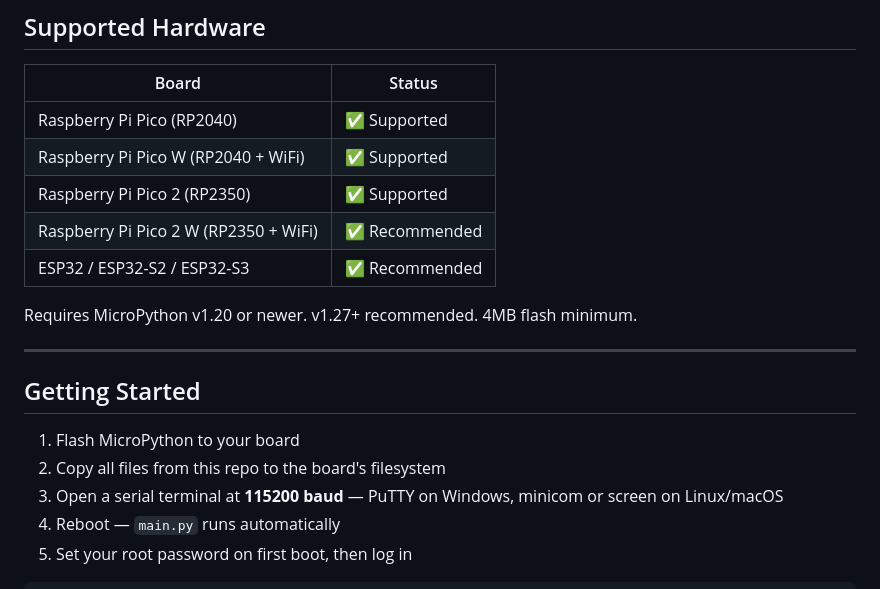
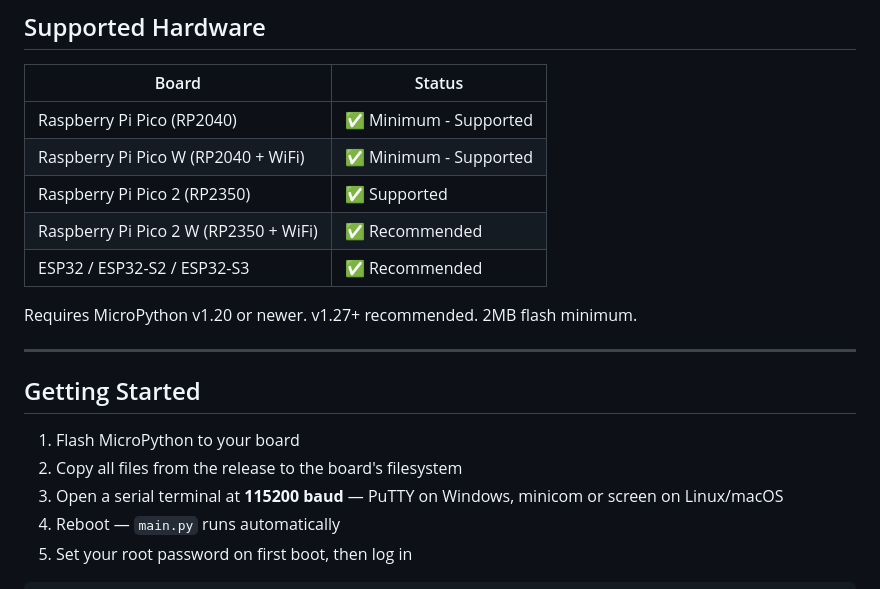
Before and after one commit to dash1101/RPCortex, a Markdown page: README.md, the part around the change. Drawn GitHub-style.

Commit message:
Revise hardware support and memory requirements
Updated hardware support status and flash memory requirements.

```diff
--- a/README.md
+++ b/README.md
@@ -52,20 +52,20 @@ It's not trying to be Linux. It's a $4 microcontroller running MicroPython. But
 
 | Board | Status |
 |-------|--------|
-| Raspberry Pi Pico (RP2040) | ✅ Supported |
-| Raspberry Pi Pico W (RP2040 + WiFi) | ✅ Supported |
+| Raspberry Pi Pico (RP2040) | ✅ Minimum - Supported |
+| Raspberry Pi Pico W (RP2040 + WiFi) | ✅ Minimum - Supported |
 | Raspberry Pi Pico 2 (RP2350) | ✅ Supported |
 | Raspberry Pi Pico 2 W (RP2350 + WiFi) | ✅ Recommended |
 | ESP32 / ESP32-S2 / ESP32-S3 | ✅ Recommended |
 
-Requires MicroPython v1.20 or newer. v1.27+ recommended. 4MB flash minimum.
+Requires MicroPython v1.20 or newer. v1.27+ recommended. 2MB flash minimum.
 
 ---
 
 ## Getting Started
 
 1. Flash MicroPython to your board
-2. Copy all files from this repo to the board's filesystem
+2. Copy all files from the release to the board's filesystem
 3. Open a serial terminal at **115200 baud** — PuTTY on Windows, minicom or screen on Linux/macOS
 4. Reboot — `main.py` runs automatically
 5. Set your root password on first boot, then log in
```
